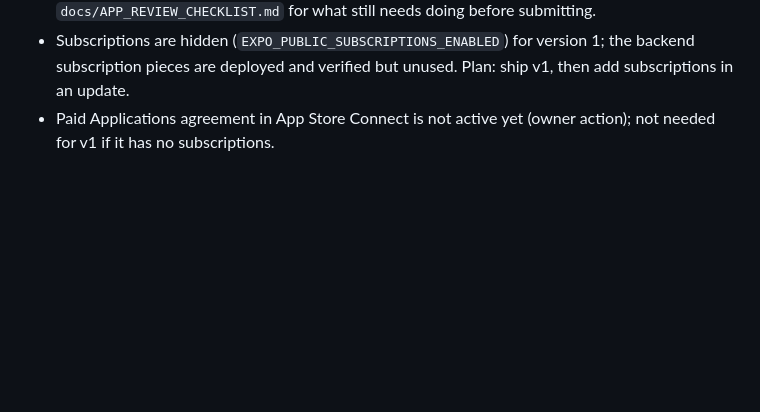
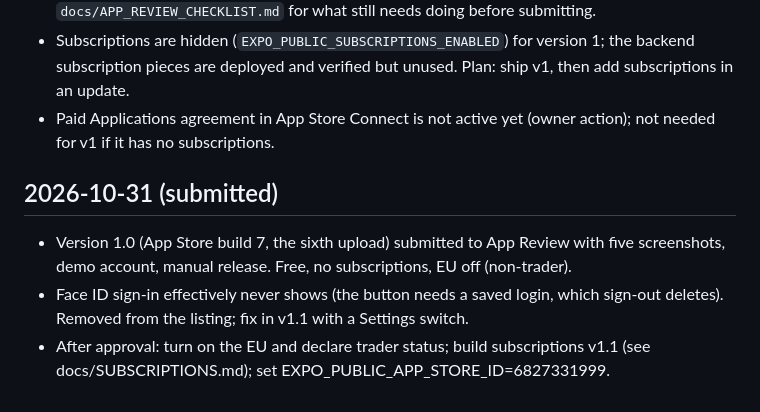
Before and after one commit to jackevans4408-web/autodoc, a Markdown page: PROGRESS.md, the part around the change. GitHub-like rendering; blank space fills up the shorter version.

Commit message:
Record App Store submission in PROGRESS.md
Co-Authored-By: Claude Sonnet 5.5 <noreply@anthropic.com>

```diff
--- a/PROGRESS.md
+++ b/PROGRESS.md
@@ -47,3 +47,8 @@ Ideas not started: GitHub Actions CI (run both test suites on PRs; add after the
 - Audit found: no in-app account deletion, no permission screen before sending data to the AI, an unfinished-looking paywall, a Rate button pointing at the old app, and a privacy policy that misdescribed storage. Fixed on `feature/app-review-readiness`; see `docs/APP_REVIEW_CHECKLIST.md` for what still needs doing before submitting.
 - Subscriptions are hidden (`EXPO_PUBLIC_SUBSCRIPTIONS_ENABLED`) for version 1; the backend subscription pieces are deployed and verified but unused. Plan: ship v1, then add subscriptions in an update.
 - Paid Applications agreement in App Store Connect is not active yet (owner action); not needed for v1 if it has no subscriptions.
+
+## 2026-10-31 (submitted)
+- Version 1.0 (App Store build 7, the sixth upload) submitted to App Review with five screenshots, demo account, manual release. Free, no subscriptions, EU off (non-trader).
+- Face ID sign-in effectively never shows (the button needs a saved login, which sign-out deletes). Removed from the listing; fix in v1.1 with a Settings switch.
+- After approval: turn on the EU and declare trader status; build subscriptions v1.1 (see docs/SUBSCRIPTIONS.md); set EXPO_PUBLIC_APP_STORE_ID=6827331999.
```
